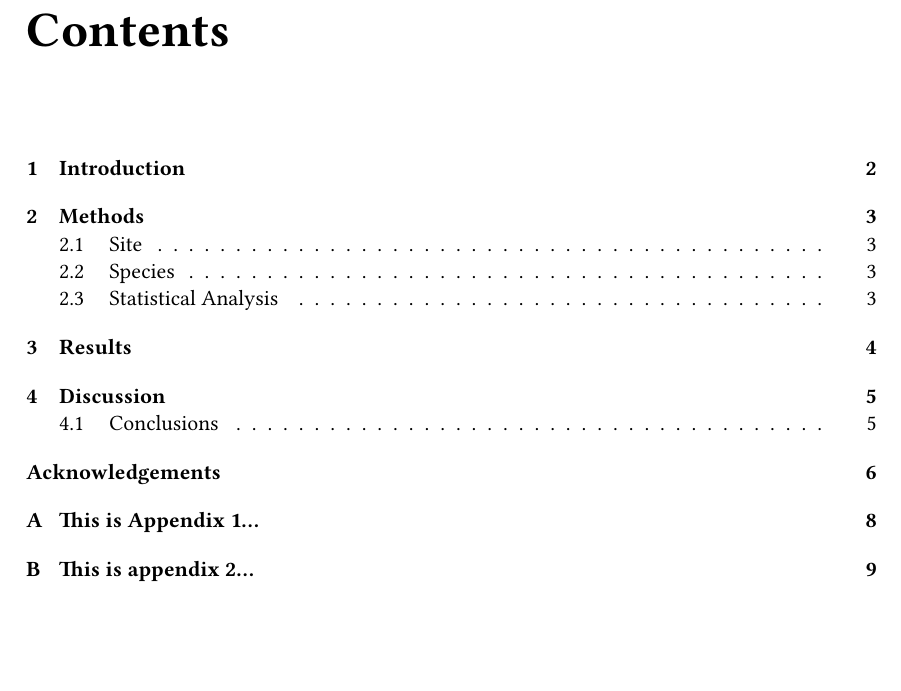
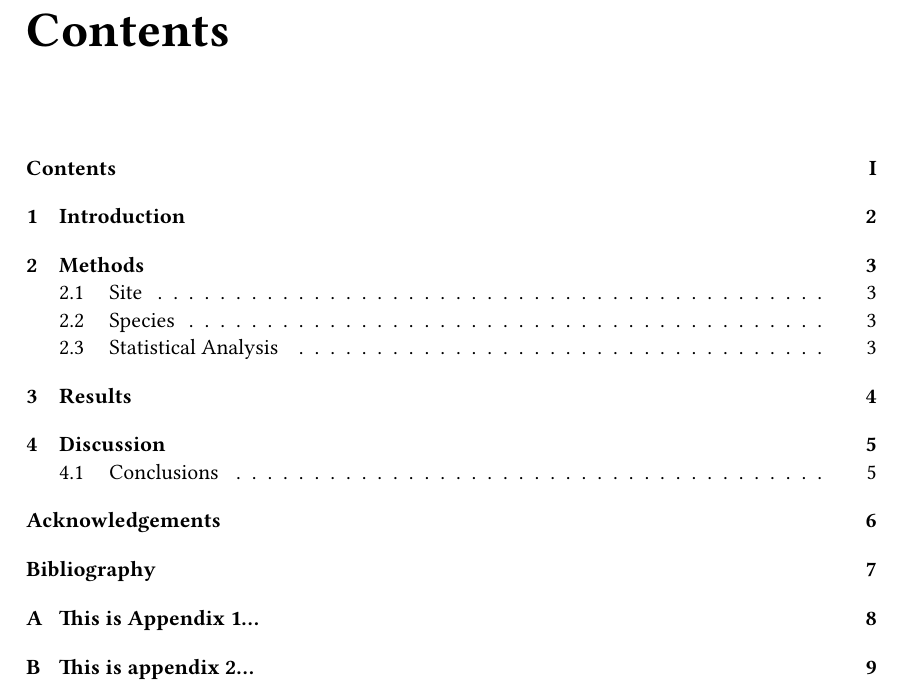
Before and after one commit to biometry/miscellaneous, a LaTeX thesis (BScMSc_template-english/bsc_report_english.tex): part of page 3 of 13, cut so that both start at the same text, the shorter picture padded with empty space. Compiled offline with pdfLaTeX.

Commit message:
bibliography now also is listed in the table of content (wish of Jochen Fründ)

```diff
--- a/BScMSc_template-english/bsc_report_english.tex
+++ b/BScMSc_template-english/bsc_report_english.tex
@@ -81,6 +81,11 @@
                        % environments allow rotation of floating
                        % objects, which are typeset alone on separate
                        % pages.
+
+
+\usepackage{tocbibind}  % offers bibliography options for inclusion
+						% in table of content; if you want to have the
+						% bibliography numbered, use option [numbib]
 
 \usepackage{wrapfig}   % allows text to flow around a figure
 
```
Also changed, not shown: BScMSc_template-english/bsc_report_english.pdf.
